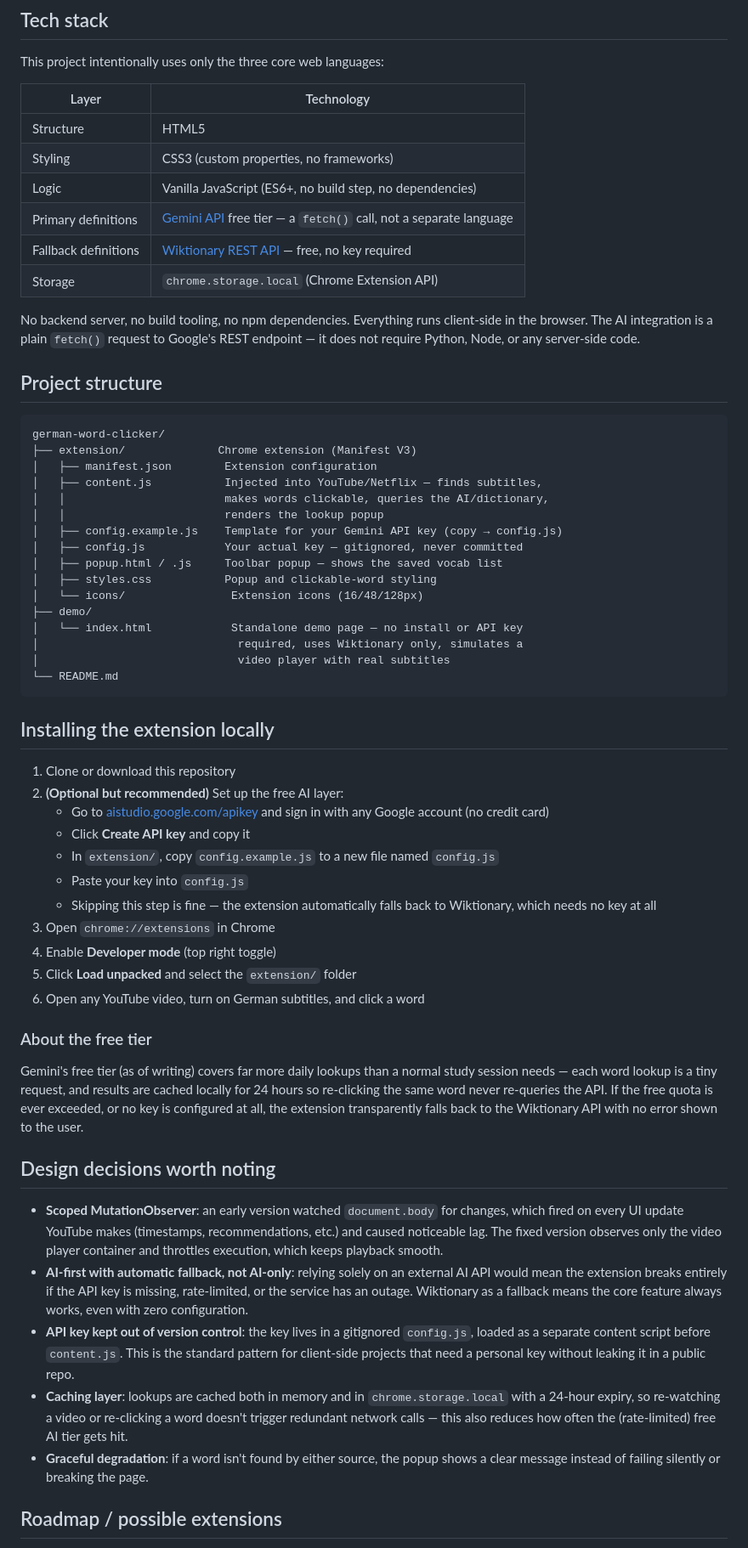
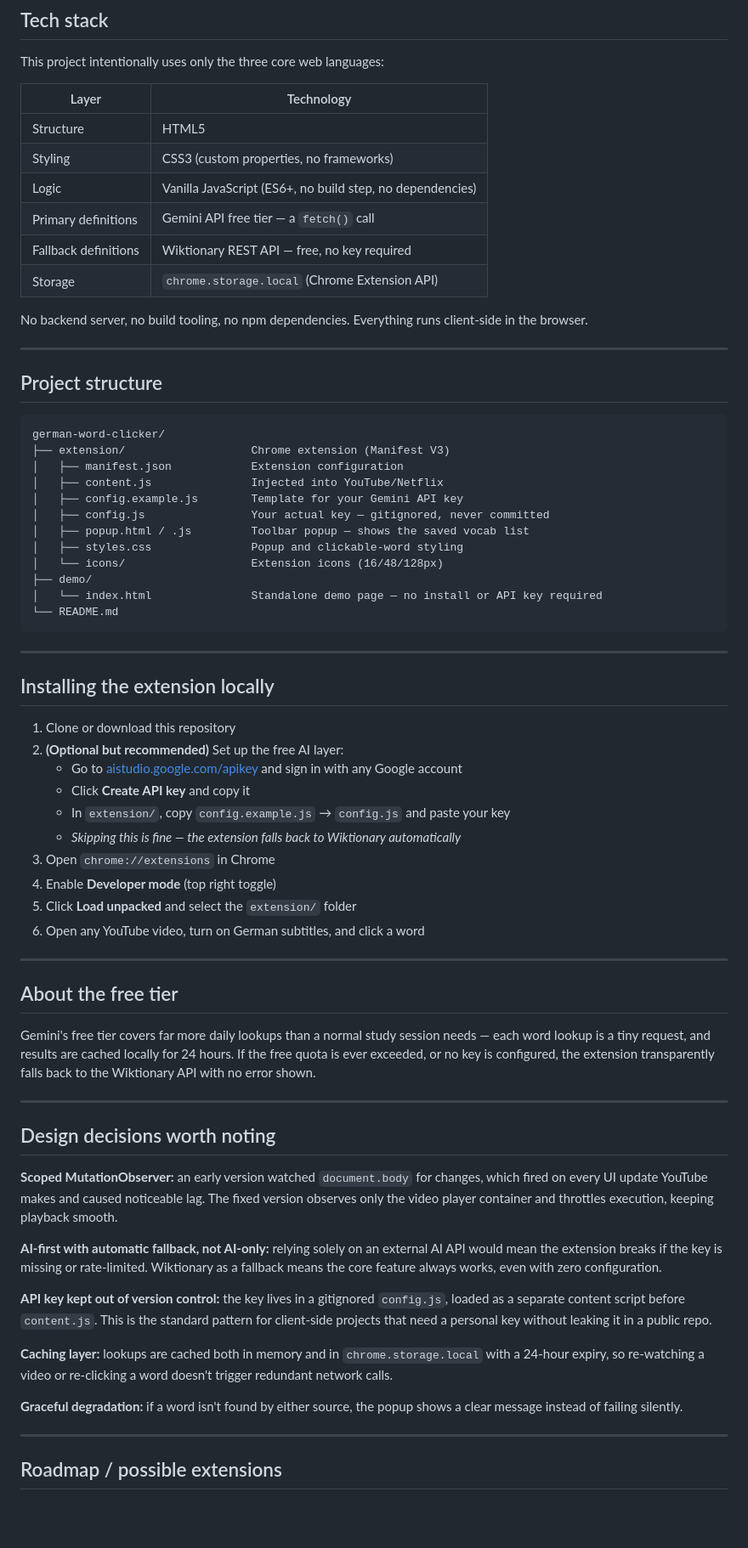
Before and after one commit to jugal-95/German_Word_Clicker, a Markdown page: README.md, the part around one of its changes. Shown at 85% size. Drawn GitHub-style; blank space fills up the shorter version.

Commit message:
Add screenshots section and improve README formatting
Updated README to improve clarity and structure, added screenshots and features section.

````diff
--- a/README.md
+++ b/README.md
@@ -60,62 +82,71 @@ User can optionally star the word to save it to a personal vocab list
 This project intentionally uses only the three core web languages:
 
 | Layer | Technology |
-|---|---|
+|-------|------------|
 | Structure | HTML5 |
 | Styling | CSS3 (custom properties, no frameworks) |
 | Logic | Vanilla JavaScript (ES6+, no build step, no dependencies) |
-| Primary definitions | [Gemini API](https://ai.google.dev/) free tier — a `fetch()` call, not a separate language |
-| Fallback definitions | [Wiktionary REST API](https://en.wiktionary.org/api/rest_v1/) — free, no key required |
+| Primary definitions | Gemini API free tier — a `fetch()` call |
+| Fallback definitions | Wiktionary REST API — free, no key required |
 | Storage | `chrome.storage.local` (Chrome Extension API) |
 
-No backend server, no build tooling, no npm dependencies. Everything runs client-side in the browser. The AI integration is a plain `fetch()` request to Google's REST endpoint — it does not require Python, Node, or any server-side code.
+No backend server, no build tooling, no npm dependencies. Everything runs client-side in the browser.
+
+---
 
 ## Project structure
 
 ```
 german-word-clicker/
-├── extension/              Chrome extension (Manifest V3)
-│   ├── manifest.json        Extension configuration
-│   ├── content.js           Injected into YouTube/Netflix — finds subtitles,
-│   │                        makes words clickable, queries the AI/dictionary,
-│   │                        renders the lookup popup
-│   ├── config.example.js    Template for your Gemini API key (copy → config.js)
-│   ├── config.js            Your actual key — gitignored, never committed
-│   ├── popup.html / .js     Toolbar popup — shows the saved vocab list
-│   ├── styles.css           Popup and clickable-word styling
-│   └── icons/                Extension icons (16/48/128px)
+├── extension/                   Chrome extension (Manifest V3)
+│   ├── manifest.json            Extension configuration
+│   ├── content.js               Injected into YouTube/Netflix
+│   ├── config.example.js        Template for your Gemini API key
+│   ├── config.js                Your actual key — gitignored, never committed
+│   ├── popup.html / .js         Toolbar popup — shows the saved vocab list
+│   ├── styles.css               Popup and clickable-word styling
+│   └── icons/                   Extension icons (16/48/128px)
 ├── demo/
-│   └── index.html            Standalone demo page — no install or API key
-│                              required, uses Wiktionary only, simulates a
-│                              video player with real subtitles
+│   └── index.html               Standalone demo page — no install or API key required
 └── README.md
 ```
+
+---
 
 ## Installing the extension locally
 
 1. Clone or download this repository
 2. **(Optional but recommended)** Set up the free AI layer:
-   - Go to [aistudio.google.com/apikey](https://aistudio.google.com/apikey) and sign in with any Google account (no credit card)
+   - Go to [aistudio.google.com/apikey](https://aistudio.google.com/apikey) and sign in with any Google account
    - Click **Create API key** and copy it
-   - In `extension/`, copy `config.example.js` to a new file named `config.js`
-   - Paste your key into `config.js`
-   - Skipping this step is fine — the extension automatically falls back to Wiktionary, which needs no key at all
+   - In `extension/`, copy `config.example.js` → `config.js` and paste your key
+   - *Skipping this is fine — the extension falls back to Wiktionary automatically*
 3. Open `chrome://extensions` in Chrome
 4. Enable **Developer mode** (top right toggle)
 5. Click **Load unpacked** and select the `extension/` folder
 6. Open any YouTube video, turn on German subtitles, and click a word
 
-### About the free tier
+---
 
-Gemini's free tier (as of writing) covers far more daily lookups than a normal study session needs — each word lookup is a tiny request, and results are cached locally for 24 hours so re-clicking the same word never re-queries the API. If the free quota is ever exceeded, or no key is configured at all, the extension transparently falls back to the Wiktionary API with no error shown to the user.
+## About the free tier
+
+Gemini's free tier covers far more daily lookups than a normal study session needs — each word lookup is a tiny request, and results are cached locally for 24 hours. If the free quota is ever exceeded, or no key is configured, the extension transparently falls back to the Wiktionary API with no error shown.
+
+---
 
 ## Design decisions worth noting
 
-- **Scoped MutationObserver**: an early version watched `document.body` for changes, which fired on every UI update YouTube makes (timestamps, recommendations, etc.) and caused noticeable lag. The fixed version observes only the video player container and throttles execution, which keeps playback smooth.
-- **AI-first with automatic fallback, not AI-only**: relying solely on an external AI API would mean the extension breaks entirely if the API key is missing, rate-limited, or the service has an outage. Wiktionary as a fallback means the core feature always works, even with zero configuration.
-- **API key kept out of version control**: the key lives in a gitignored `config.js`, loaded as a separate content script before `content.js`. This is the standard pattern for client-side projects that need a personal key without leaking it in a public repo.
-- **Caching layer**: lookups are cached both in memory and in `chrome.storage.local` with a 24-hour expiry, so re-watching a video or re-clicking a word doesn't trigger redundant network calls — this also reduces how often the (rate-limited) free AI tier gets hit.
-- **Graceful degradation**: if a word isn't found by either source, the popup shows a clear message instead of failing silently or breaking the page.
+**Scoped MutationObserver:** an early version watched `document.body` for changes, which fired on every UI update YouTube makes and caused noticeable lag. The fixed version observes only the video player container and throttles execution, keeping playback smooth.
+
+**AI-first with automatic fallback, not AI-only:** relying solely on an external AI API would mean the extension breaks if the key is missing or rate-limited. Wiktionary as a fallback means the core feature always works, even with zero configuration.
+
+**API key kept out of version control:** the key lives in a gitignored `config.js`, loaded as a separate content script before `content.js`. This is the standard pattern for client-side projects that need a personal key without leaking it in a public repo.
+
+**Caching layer:** lookups are cached both in memory and in `chrome.storage.local` with a 24-hour expiry, so re-watching a video or re-clicking a word doesn't trigger redundant network calls.
+
+**Graceful degradation:** if a word isn't found by either source, the popup shows a clear message instead of failing silently.
+
+---
 
 ## Roadmap / possible extensions
 
````
Also changed, not shown: other parts of README.md (+42 -18 lines).
